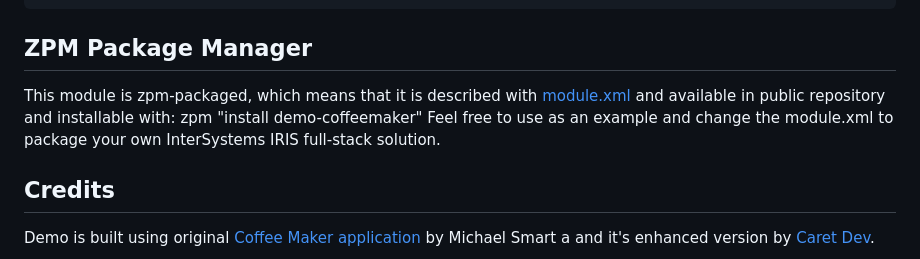
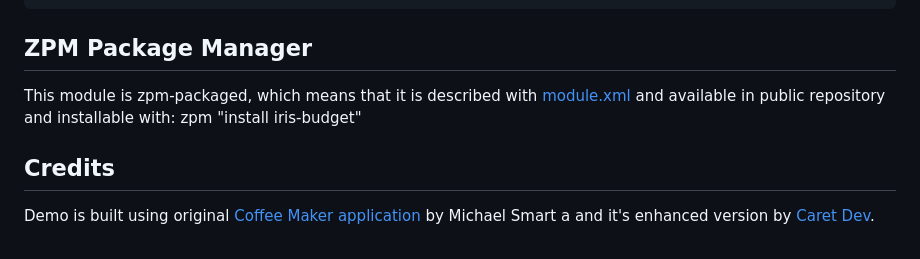
Before and after one commit to oliverwilms/iris-budget, a Markdown page: README.md, the part around the change. Drawn GitHub-style.

````diff
--- a/README.md
+++ b/README.md
@@ -63,10 +63,8 @@ zpm:IRISAPP>test demo-coffeemaker
 ```
 
 ## ZPM Package Manager
-This module is zpm-packaged, which means that it is described with [module.xml](https://github.com/intersystems-community/iris-fullstack-template/blob/40d39a688df604ef11681c80fc24254a6570fe43/module.xml) and available in public repository and installable with:
-zpm "install demo-coffeemaker"
-Feel free to use as an example and change the module.xml to package your own InterSystems IRIS full-stack solution.
-
+This module is zpm-packaged, which means that it is described with [module.xml](https://github.com/oliverwilms/iris-budget/blob/master/module.xml) and available in public repository and installable with:
+zpm "install iris-budget"
 
 ## Credits
 Demo is built using original [Coffee Maker application](https://github.com/intersystems/FirstLook-REST) by Michael Smart a and it's enhanced version by [Caret Dev](https://github.com/caretdev/CoffeeMaker).
````
